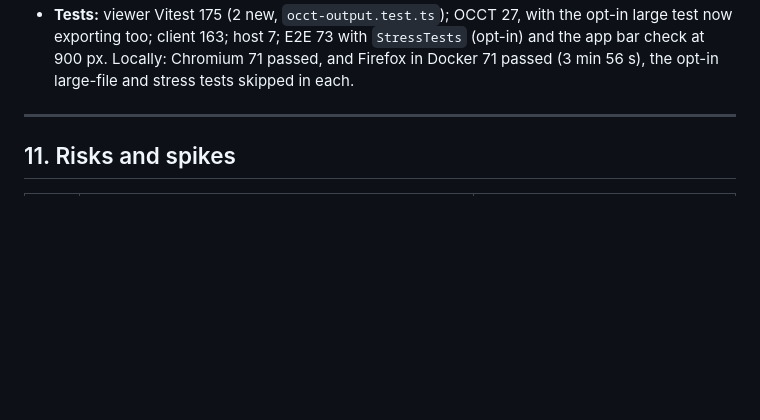
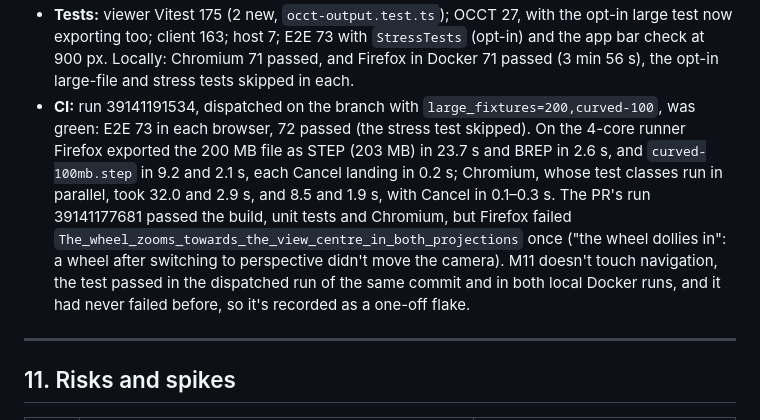
Before and after one commit to JRB-90/j3d, a Markdown page: docs/plan.md, the part around the change. Rendered like a GitHub page; blank space fills up the shorter version.

Commit message:
M11: CI recorded
Co-Authored-By: Claude Opus 5.5 <noreply@anthropic.com>

```diff
--- a/docs/plan.md
+++ b/docs/plan.md
@@ -875,6 +875,7 @@ Branch `feature/m11-loose-ends`, from `main` after [JRB-90/j3d#13](https://githu
 - **Found and fixed:** the STEP writer's transfer statistics, about 100,000 `console.debug` lines per export of the 10,437-part file, made that export take 28 s instead of 12 s in headless Chromium, and its Cancel 15 s; the worker now mutes OCCT's output while it exports (§6.2). Headed Chromium asked for `/favicon.ico`, which the app doesn't have, and logged the 404 as a console error, failing every headed Chromium run's `AssertNoConsoleErrors`; `App.razor` now declares an empty icon. At 900 px the app bar shrank the projection toggle and clipped "Orthographic"; the toggle no longer shrinks, and `ShellTests` checks 900 px.
 - **Manual checklist** (built-in browser, pane visible, real clicks; downloads caught in the page): `large-200mb.step` loaded in 28 s; a STEP export cancelled two seconds in cleared in 24 ms with the tree closed and 103 ms with it open, the page drawing no frames and running one long task; a full STEP export took 11.6 s (204 MB) and BREP 1.5 s (26 MB); a Cancel nine seconds in, during the writer's last phase, cleared in 104 ms and the next export waited 2 s for the worker. At 900 × 900 with `assembly.step`, `box.brep`, `coloured-part.step` and `curved-part.step`: the list (long names cut with an ellipsis), the tree's reveal, the selection panel and the measurement panel all fit, and the app bar stayed one line, apart from the clipped toggle above. The panel of a pending pick is tall at that height (seven rows) and covers the lower part of the view. 62 frames a second with the pane in front; no console or server errors, and no request for `/favicon.ico`.
 - **Tests:** viewer Vitest 175 (2 new, `occt-output.test.ts`); OCCT 27, with the opt-in large test now exporting too; client 163; host 7; E2E 73 with `StressTests` (opt-in) and the app bar check at 900 px. Locally: Chromium 71 passed, and Firefox in Docker 71 passed (3 min 56 s), the opt-in large-file and stress tests skipped in each.
+- **CI:** run 39141191534, dispatched on the branch with `large_fixtures=200,curved-100`, was green: E2E 73 in each browser, 72 passed (the stress test skipped). On the 4-core runner Firefox exported the 200 MB file as STEP (203 MB) in 23.7 s and BREP in 2.6 s, and `curved-100mb.step` in 9.2 and 2.1 s, each Cancel landing in 0.2 s; Chromium, whose test classes run in parallel, took 32.0 and 2.9 s, and 8.5 and 1.9 s, with Cancel in 0.1–0.3 s. The PR's run 39141177681 passed the build, unit tests and Chromium, but Firefox failed `The_wheel_zooms_towards_the_view_centre_in_both_projections` once ("the wheel dollies in": a wheel after switching to perspective didn't move the camera). M11 doesn't touch navigation, the test passed in the dispatched run of the same commit and in both local Docker runs, and it had never failed before, so it's recorded as a one-off flake.
 
 ---
 
```
